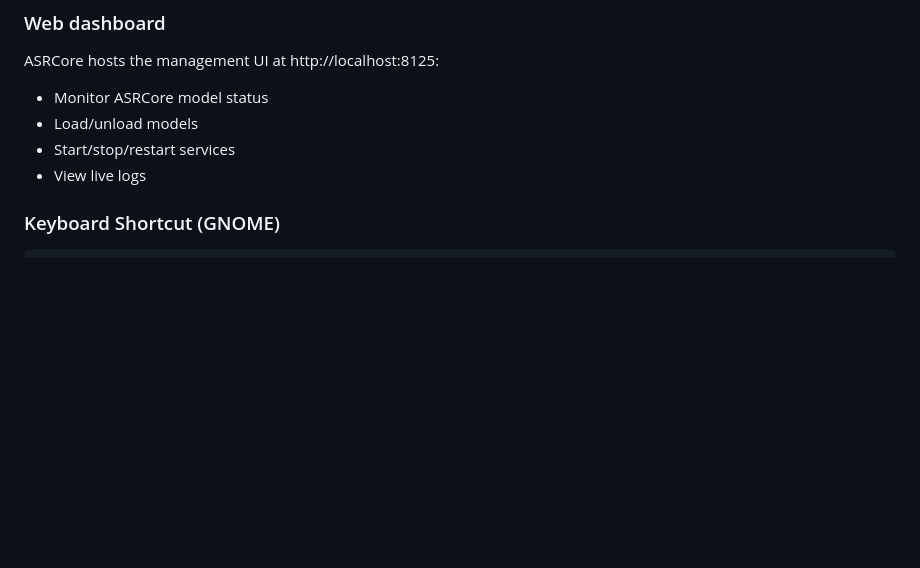
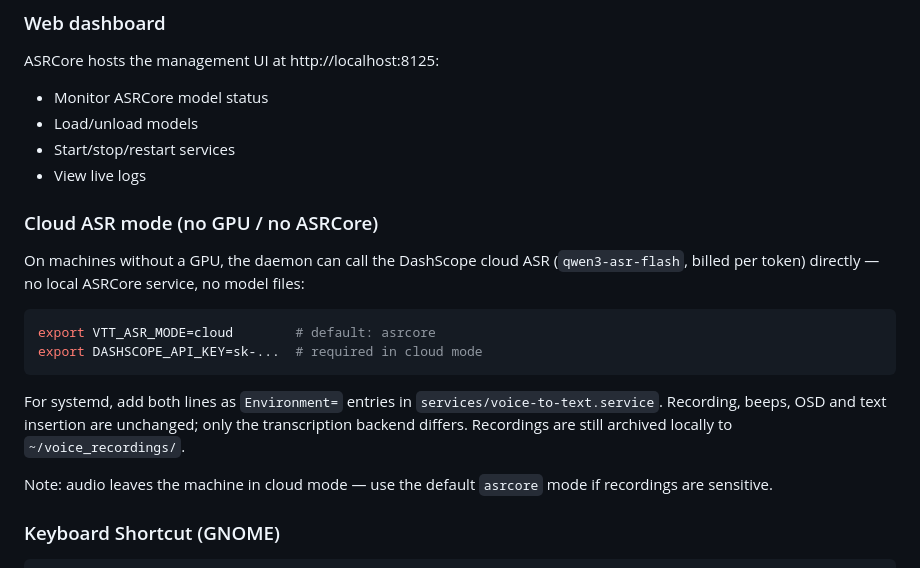
Before and after one commit to guisongchen/voice_to_text, a Markdown page: README.md, the part around the change. GitHub-like rendering; blank space fills up the shorter version.

Commit message:
docs: 云端 ASR 模式说明 (README + CLAUDE.md)

````diff
--- a/README.md
+++ b/README.md
@@ -63,6 +63,25 @@ ASRCore hosts the management UI at http://localhost:8125:
 - Load/unload models
 - Start/stop/restart services
 - View live logs
+
+### Cloud ASR mode (no GPU / no ASRCore)
+
+On machines without a GPU, the daemon can call the DashScope cloud ASR
+(`qwen3-asr-flash`, billed per token) directly — no local ASRCore service,
+no model files:
+
+```bash
+export VTT_ASR_MODE=cloud        # default: asrcore
+export DASHSCOPE_API_KEY=sk-...  # required in cloud mode
+```
+
+For systemd, add both lines as `Environment=` entries in
+`services/voice-to-text.service`. Recording, beeps, OSD and text insertion
+are unchanged; only the transcription backend differs. Recordings are still
+archived locally to `~/voice_recordings/`.
+
+Note: audio leaves the machine in cloud mode — use the default `asrcore`
+mode if recordings are sensitive.
 
 ### Keyboard Shortcut (GNOME)
 
````
Also changed, not shown: CLAUDE.md (+5 -1 lines).
